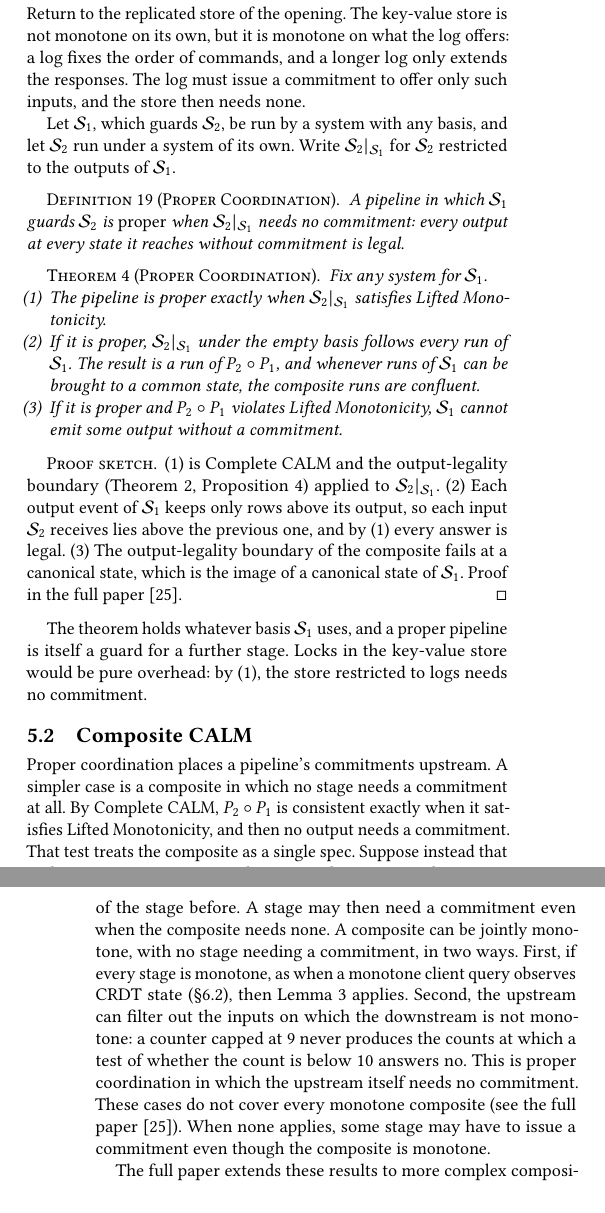
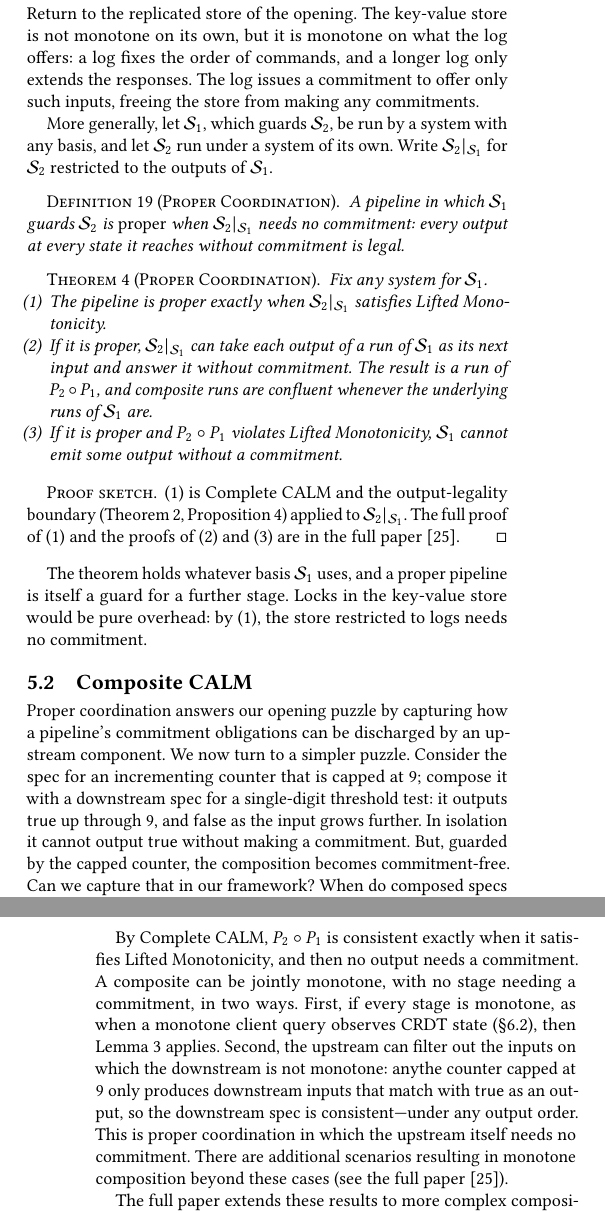
Before and after one commit to jhellerstein/coord-criterion, a LaTeX document (cidr.tex): two parts of the columns of pages 9 and 10 of 13, joined at a grey line, cut so that both start at the same text, the shorter picture padded with empty space. Compiled offline with pdfLaTeX.

Commit message:
polish to Composite CALM

```diff
--- a/cidr.tex
+++ b/cidr.tex
@@ -1396,9 +1394,11 @@ $\Spec_2=(M,\preceq_M,O,\OutputOrd,P_2)$
 sharing the intermediate ordered domain $(M,\preceq_M)$.  Their \emph{sequential
 composition} has table
 \begin{equation}
+\begin{split}
   P_2\circ P_1
-  =\pi_{I,O}(P_1\Join_M P_2)
-  =\{(i,o):\exists m.\ (i,m)\in P_1\land(m,o)\in P_2\},
+  &=\pi_{I,O}(P_1\Join_M P_2)\\
+  &=\{(i,o):\exists m.\ (i,m)\in P_1\land(m,o)\in P_2\}
+\end{split}
   \label{eq:spec-composition}
 \end{equation}
 where $\pi$ and $\Join$ are relational projection and equijoin.  Since $P_1$
@@ -1428,10 +1428,10 @@ By associativity the lemma extends to finite pipelines.
 Return to the replicated store of the opening.  The key-value store is not
 monotone on its own, but it is monotone on what the log offers: a log fixes
 the order of commands, and a longer log only extends the responses.  The log
-must issue a \commitment to offer only such inputs, and the store then needs
-none.
-
-Let $\Spec_1$, which guards $\Spec_2$, be run by a system with any basis, and
+issues a \commitment to offer only such inputs, freeing the store from making any
+\commitments.
+
+More generally, let $\Spec_1$, which guards $\Spec_2$, be run by a system with any basis, and
 let $\Spec_2$ run under a system of its own.  Write $\Spec_2|_{\Spec_1}$ for $\Spec_2$ restricted to the outputs of
 $\Spec_1$.
 
@@ -1448,23 +1448,19 @@ Fix any system for $\Spec_1$.
 \begin{enumerate}
   \item The pipeline is proper exactly when $\Spec_2|_{\Spec_1}$ satisfies
         Lifted Monotonicity.
-  \item If it is proper, $\Spec_2|_{\Spec_1}$ under the empty basis follows
-        every run of $\Spec_1$.  The result is a run of $P_2\circ P_1$, and
-        whenever runs of $\Spec_1$ can be brought to a common state, the
-        composite runs are confluent.
+  \item If it is proper, $\Spec_2|_{\Spec_1}$ can take each output of a run of
+  $\Spec_1$ as its next input and answer it without \commitment. The result is a
+  run of $P_2\circ P_1$, and composite runs are confluent whenever the
+  underlying runs of $\Spec_1$ are.
   \item If it is proper and $P_2\circ P_1$ violates Lifted Monotonicity,
         $\Spec_1$ cannot emit some output without a \commitment.
 \end{enumerate}
 \end{theorem}
 
-\begin{proof}[Proof sketch]
-(1) is Complete CALM and the output-legality boundary
-(Theorem~\ref{thm:complete-calm}, Proposition~\ref{prop:exposure-boundary})
-applied to $\Spec_2|_{\Spec_1}$.  (2) Each output event of $\Spec_1$ keeps
-only rows above its output, so each input $\Spec_2$ receives lies above the
-previous one, and by (1) every answer is legal.  (3) The output-legality boundary
-of the composite fails at a canonical state, which is the image of a canonical
-state of $\Spec_1$.  \fullproof
+\begin{proof}[Proof sketch] (1) is Complete CALM and the output-legality
+boundary (Theorem~\ref{thm:complete-calm},
+Proposition~\ref{prop:exposure-boundary}) applied to $\Spec_2|_{\Spec_1}$. The
+full proof of (1) and the proofs of (2) and (3) are in \extended.
 \end{proof}
 
 The theorem holds whatever basis $\Spec_1$ uses, and a proper pipeline is
@@ -1475,23 +1471,29 @@ logs needs no \commitment.
 \subsection{Composite CALM}
 \label{sec:composite-calm}
 
-Proper coordination places a pipeline's \commitments upstream.  A simpler
-case is a composite in which no stage needs a \commitment at all.
+Proper coordination answers our opening puzzle by capturing how a pipeline's
+\commitment obligations can be discharged by an upstream component.  We now turn
+to a simpler puzzle. Consider the spec for an incrementing counter that is
+capped at $9$; compose it with a downstream spec for a single-digit threshold
+test: it outputs \textsf{true} up through $9$, and \textsf{false} as the input
+grows further. In isolation it cannot output \textsf{true} without making a
+\commitment. But, guarded by the capped counter, the composition becomes
+\commitment-free. Can we capture that in our framework? When do composed specs
+erase the need for \commitment entirely?
+
 By Complete CALM, $P_2\circ P_1$ is consistent exactly when it
 satisfies Lifted Monotonicity, and then no output needs a \commitment.
-That test treats the composite as a single spec.  Suppose instead that
-each stage runs on its own, with its runs taking as input the outputs of the
-stage before.  A stage may then need a \commitment even when the composite
-needs none.  A composite can be jointly monotone, with no stage needing a
+A composite can be jointly monotone, with no stage needing a
 \commitment, in two ways.  First, if every stage is monotone,
 as when a monotone client query observes CRDT state
 (\S\ref{sec:crdt-instance}), then Lemma~\ref{lem:composition} applies.
 Second, the upstream can filter out the inputs on which the downstream is not
-monotone: a counter capped at $9$ never produces the counts at which a test
-of whether the count is below $10$ answers no.  This is proper coordination in which the upstream itself
-needs no \commitment.  These cases do not cover every monotone composite
-(see \extended).  When none applies, some stage may have to issue a \commitment even though the
-composite is monotone.
+monotone: anythe counter capped at $9$ only produces downstream inputs that match
+with \textsf{true} as an output, so the downstream spec is consistent---under any output order.
+This is proper coordination in which the upstream itself
+needs no \commitment.
+There are additional scenarios resulting in monotone composition beyond these cases
+(see \extended).
 
 The full paper extends these results to more complex
 compositions than sequential stages, including
```
Also changed, not shown: cidr.tex (6 more changed lines).
